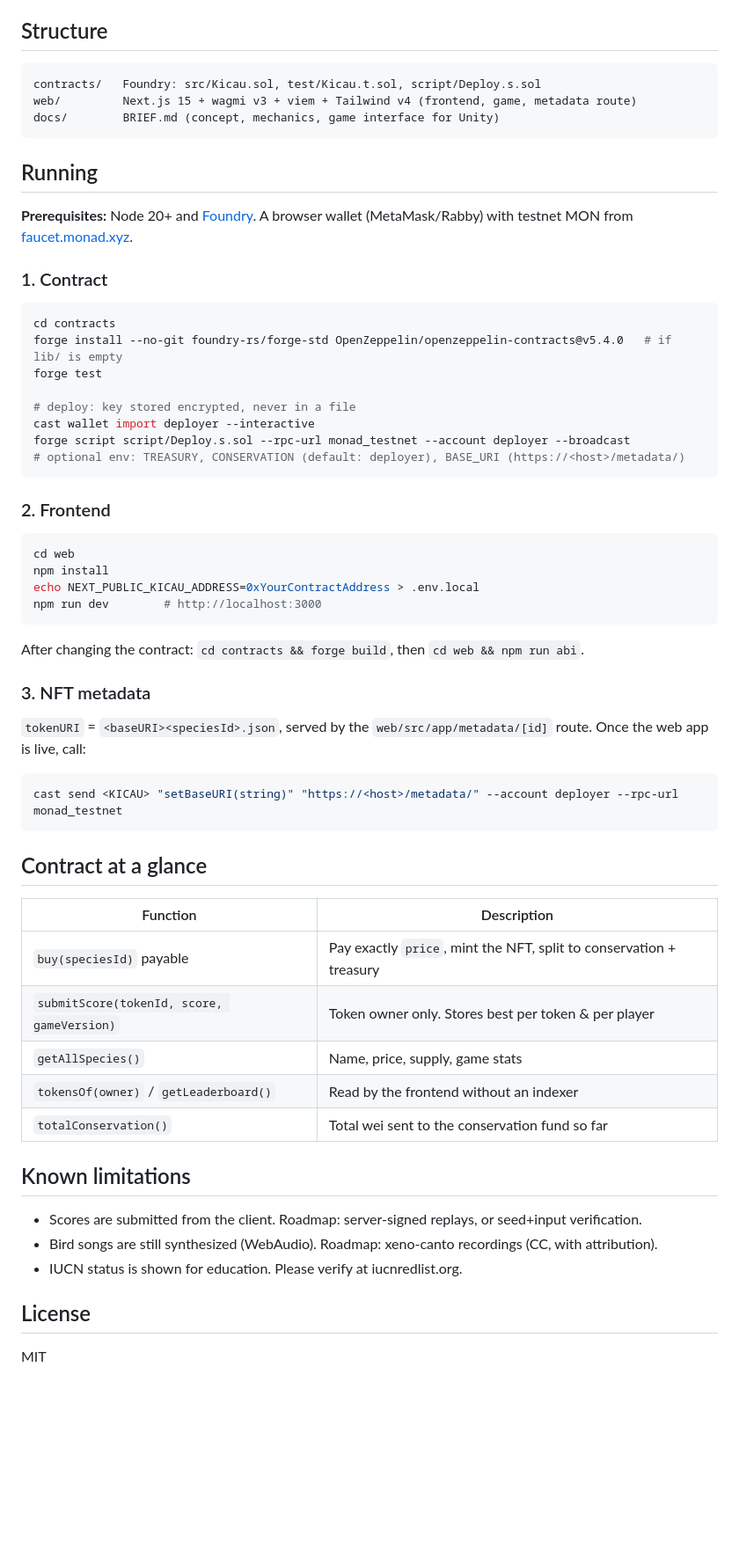
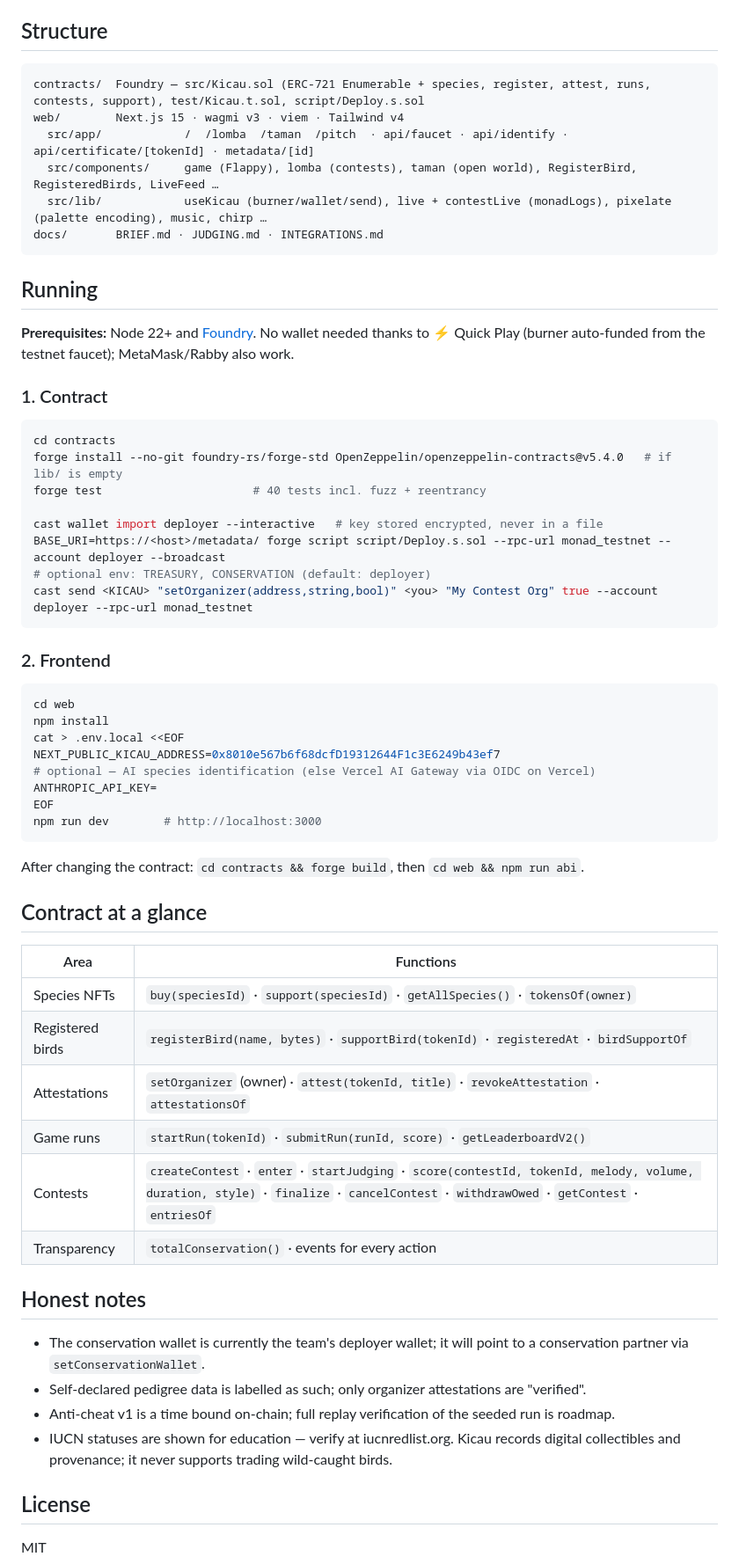
Before and after one commit to PugarHuda/kicau, a Markdown page: README.md, the part around one of its changes. Shown at 88% size. GitHub-like rendering; blank space fills up the shorter version.

````diff
--- a/README.md
+++ b/README.md
@@ -31,26 +39,29 @@ Built at **Monad Blitz Jogja 2026**. Brief and mechanics: [docs/BRIEF.md](docs/B
 ## Structure
 
 ```
-contracts/   Foundry: src/Kicau.sol, test/Kicau.t.sol, script/Deploy.s.sol
-web/         Next.js 15 + wagmi v3 + viem + Tailwind v4 (frontend, game, metadata route)
-docs/        BRIEF.md (concept, mechanics, game interface for Unity)
+contracts/  Foundry — src/Kicau.sol (ERC-721 Enumerable + species, register, attest, runs, contests, support), test/Kicau.t.sol, script/Deploy.s.sol
+web/        Next.js 15 · wagmi v3 · viem · Tailwind v4
+  src/app/            /  /lomba  /taman  /pitch  · api/faucet · api/identify · api/certificate/[tokenId] · metadata/[id]
+  src/components/     game (Flappy), lomba (contests), taman (open world), RegisterBird, RegisteredBirds, LiveFeed …
+  src/lib/            useKicau (burner/wallet/send), live + contestLive (monadLogs), pixelate (palette encoding), music, chirp …
+docs/       BRIEF.md · JUDGING.md · INTEGRATIONS.md
 ```
 
 ## Running
 
-**Prerequisites:** Node 20+ and [Foundry](https://getfoundry.sh). A browser wallet (MetaMask/Rabby) with testnet MON from [faucet.monad.xyz](https://faucet.monad.xyz).
+**Prerequisites:** Node 22+ and [Foundry](https://getfoundry.sh). No wallet needed thanks to ⚡ Quick Play (burner auto-funded from the testnet faucet); MetaMask/Rabby also work.
 
 ### 1. Contract
 
 ```bash
 cd contracts
 forge install --no-git foundry-rs/forge-std OpenZeppelin/openzeppelin-contracts@v5.4.0   # if lib/ is empty
-forge test
+forge test                      # 40 tests incl. fuzz + reentrancy
 
-# deploy: key stored encrypted, never in a file
-cast wallet import deployer --interactive
-forge script script/Deploy.s.sol --rpc-url monad_testnet --account deployer --broadcast
-# optional env: TREASURY, CONSERVATION (default: deployer), BASE_URI (https://<host>/metadata/)
+cast wallet import deployer --interactive   # key stored encrypted, never in a file
+BASE_URI=https://<host>/metadata/ forge script script/Deploy.s.sol --rpc-url monad_testnet --account deployer --broadcast
+# optional env: TREASURY, CONSERVATION (default: deployer)
+cast send <KICAU> "setOrganizer(address,string,bool)" <you> "My Contest Org" true --account deployer --rpc-url monad_testnet
 ```
 
 ### 2. Frontend
@@ -58,35 +69,33 @@ forge script script/Deploy.s.sol --rpc-url monad_testnet --account deployer --br
 ```bash
 cd web
 npm install
-echo NEXT_PUBLIC_KICAU_ADDRESS=0xYourContractAddress > .env.local
+cat > .env.local <<EOF
+NEXT_PUBLIC_KICAU_ADDRESS=0x8010e567b6f68dcfD19312644F1c3E6249b43ef7
+# optional — AI species identification (else Vercel AI Gateway via OIDC on Vercel)
+ANTHROPIC_API_KEY=
+EOF
 npm run dev        # http://localhost:3000
 ```
 
 After changing the contract: `cd contracts && forge build`, then `cd web && npm run abi`.
 
-### 3. NFT metadata
-
-`tokenURI` = `<baseURI><speciesId>.json`, served by the `web/src/app/metadata/[id]` route. Once the web app is live, call:
-
-```bash
-cast send <KICAU> "setBaseURI(string)" "https://<host>/metadata/" --account deployer --rpc-url monad_testnet
-```
-
 ## Contract at a glance
 
-| Function | Description |
+| Area | Functions |
 |---|---|
-| `buy(speciesId)` payable | Pay exactly `price`, mint the NFT, split to conservation + treasury |
-| `submitScore(tokenId, score, gameVersion)` | Token owner only. Stores best per token & per player |
-| `getAllSpecies()` | Name, price, supply, game stats |
-| `tokensOf(owner)` / `getLeaderboard()` | Read by the frontend without an indexer |
-| `totalConservation()` | Total wei sent to the conservation fund so far |
+| Species NFTs | `buy(speciesId)` · `support(speciesId)` · `getAllSpecies()` · `tokensOf(owner)` |
+| Registered birds | `registerBird(name, bytes)` · `supportBird(tokenId)` · `registeredAt` · `birdSupportOf` |
+| Attestations | `setOrganizer` (owner) · `attest(tokenId, title)` · `revokeAttestation` · `attestationsOf` |
+| Game runs | `startRun(tokenId)` · `submitRun(runId, score)` · `getLeaderboardV2()` |
+| Contests | `createContest` · `enter` · `startJudging` · `score(contestId, tokenId, melody, volume, duration, style)` · `finalize` · `cancelContest` · `withdrawOwed` · `getContest` · `entriesOf` |
+| Transparency | `totalConservation()` · events for every action |
 
-## Known limitations
+## Honest notes
 
-- Scores are submitted from the client. Roadmap: server-signed replays, or seed+input verification.
-- Bird songs are still synthesized (WebAudio). Roadmap: xeno-canto recordings (CC, with attribution).
-- IUCN status is shown for education. Please verify at iucnredlist.org.
+- The conservation wallet is currently the team's deployer wallet; it will point to a conservation partner via `setConservationWallet`.
+- Self-declared pedigree data is labelled as such; only organizer attestations are "verified".
+- Anti-cheat v1 is a time bound on-chain; full replay verification of the seeded run is roadmap.
+- IUCN statuses are shown for education — verify at iucnredlist.org. Kicau records digital collectibles and provenance; it never supports trading wild-caught birds.
 
 ## License
 
````
Also changed, not shown: other parts of README.md (+25 -17 lines), docs/JUDGING.md (+4 -4 lines).
